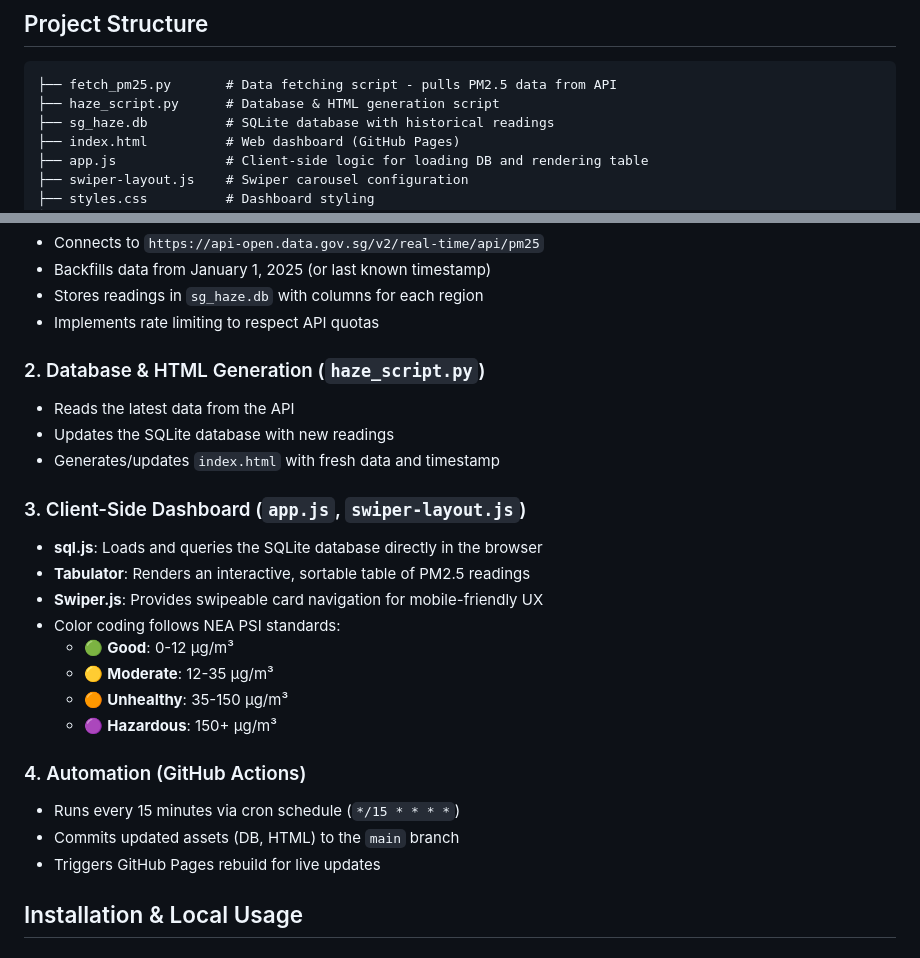
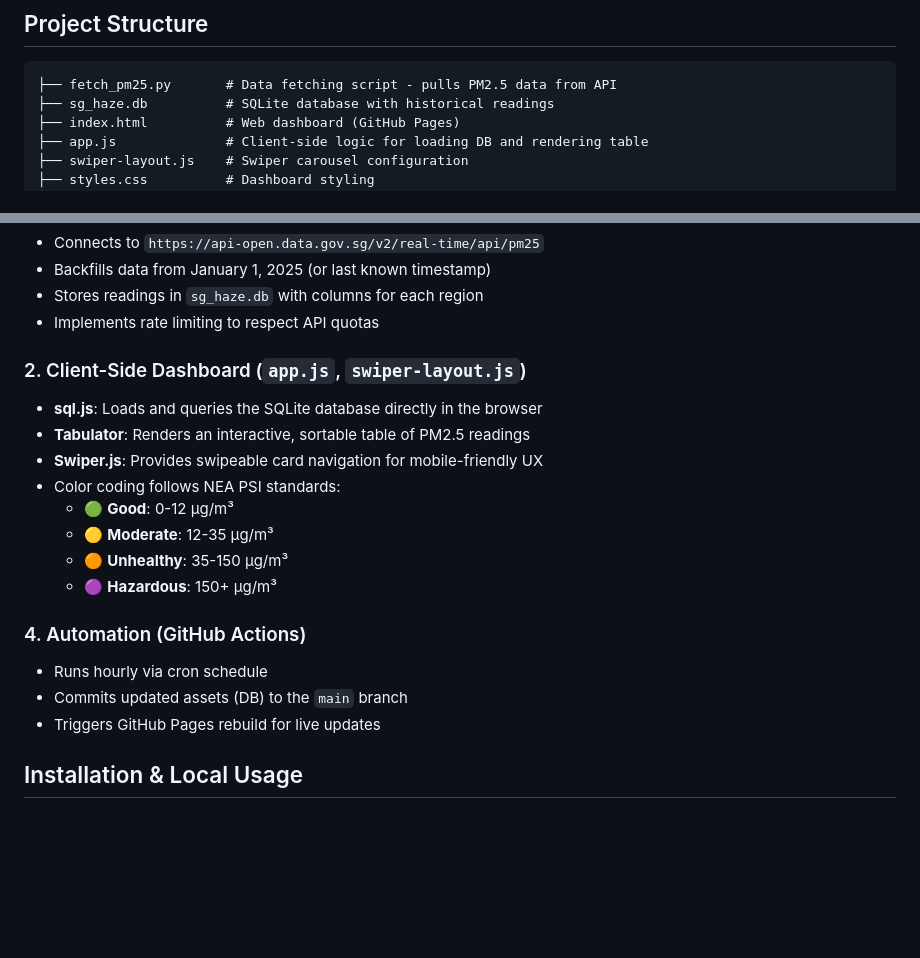
Before and after one commit to joewis/SGHaze, a Markdown page: README.md, 2 parts joined by grey strips. GitHub-like rendering; blank space fills up the shorter version.

````diff
--- a/README.md
+++ b/README.md
@@ -26,7 +26,6 @@ The entire pipeline runs automatically via **GitHub Actions** every 15 minutes,
 
 ```
 ├── fetch_pm25.py       # Data fetching script - pulls PM2.5 data from API
-├── haze_script.py      # Database & HTML generation script
 ├── sg_haze.db          # SQLite database with historical readings
 ├── index.html          # Web dashboard (GitHub Pages)
 ├── app.js              # Client-side logic for loading DB and rendering table
@@ -44,12 +43,7 @@ The entire pipeline runs automatically via **GitHub Actions** every 15 minutes,
 - Stores readings in `sg_haze.db` with columns for each region
 - Implements rate limiting to respect API quotas
 
-### 2. Database & HTML Generation (`haze_script.py`)
-- Reads the latest data from the API
-- Updates the SQLite database with new readings
-- Generates/updates `index.html` with fresh data and timestamp
-
-### 3. Client-Side Dashboard (`app.js`, `swiper-layout.js`)
+### 2. Client-Side Dashboard (`app.js`, `swiper-layout.js`)
 - **sql.js**: Loads and queries the SQLite database directly in the browser
 - **Tabulator**: Renders an interactive, sortable table of PM2.5 readings
 - **Swiper.js**: Provides swipeable card navigation for mobile-friendly UX
@@ -60,8 +54,8 @@ The entire pipeline runs automatically via **GitHub Actions** every 15 minutes,
   - 🟣 **Hazardous**: 150+ µg/m³
 
 ### 4. Automation (GitHub Actions)
-- Runs every 15 minutes via cron schedule (`*/15 * * * *`)
-- Commits updated assets (DB, HTML) to the `main` branch
+- Runs hourly via cron schedule
+- Commits updated assets (DB) to the `main` branch
 - Triggers GitHub Pages rebuild for live updates
 
 ## Installation & Local Usage
````
